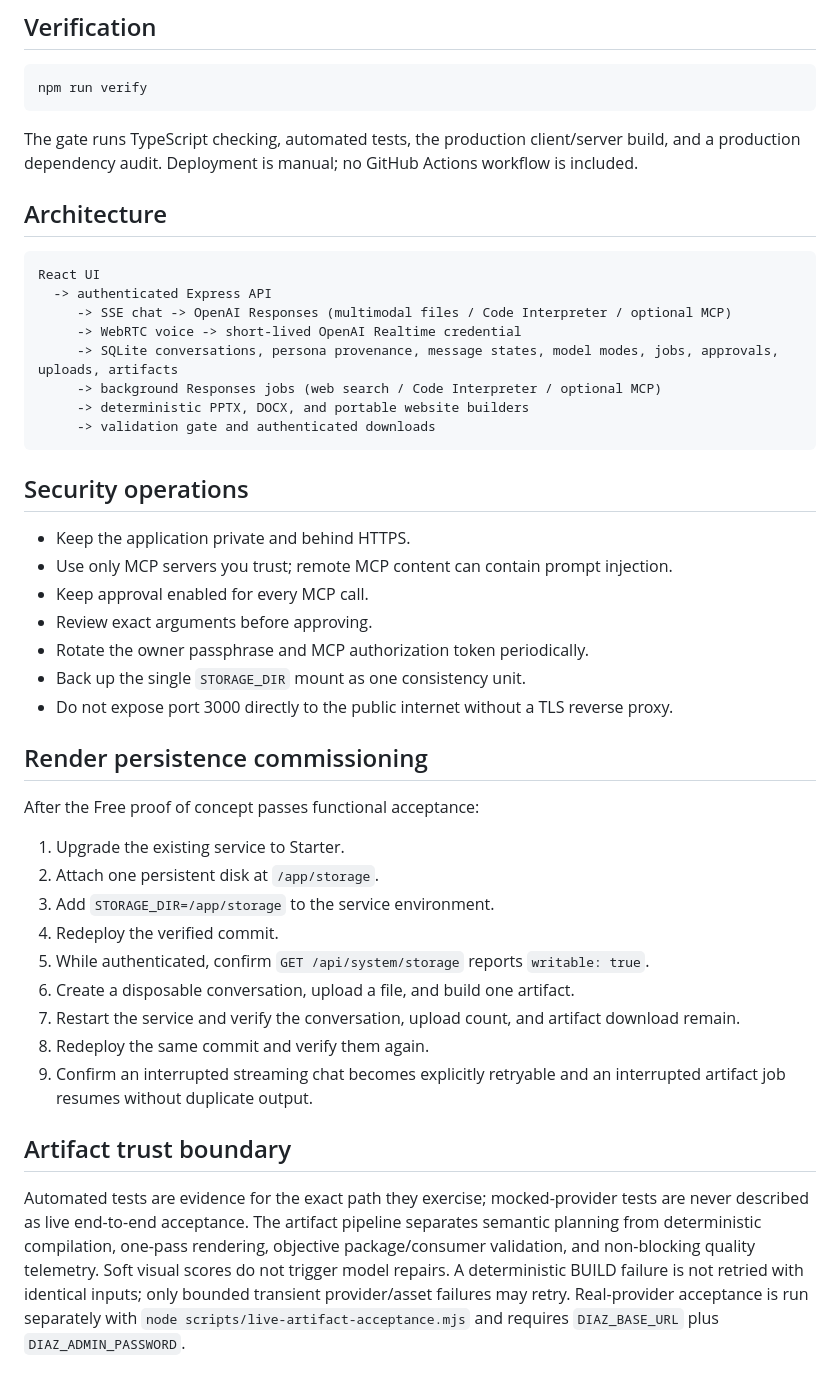
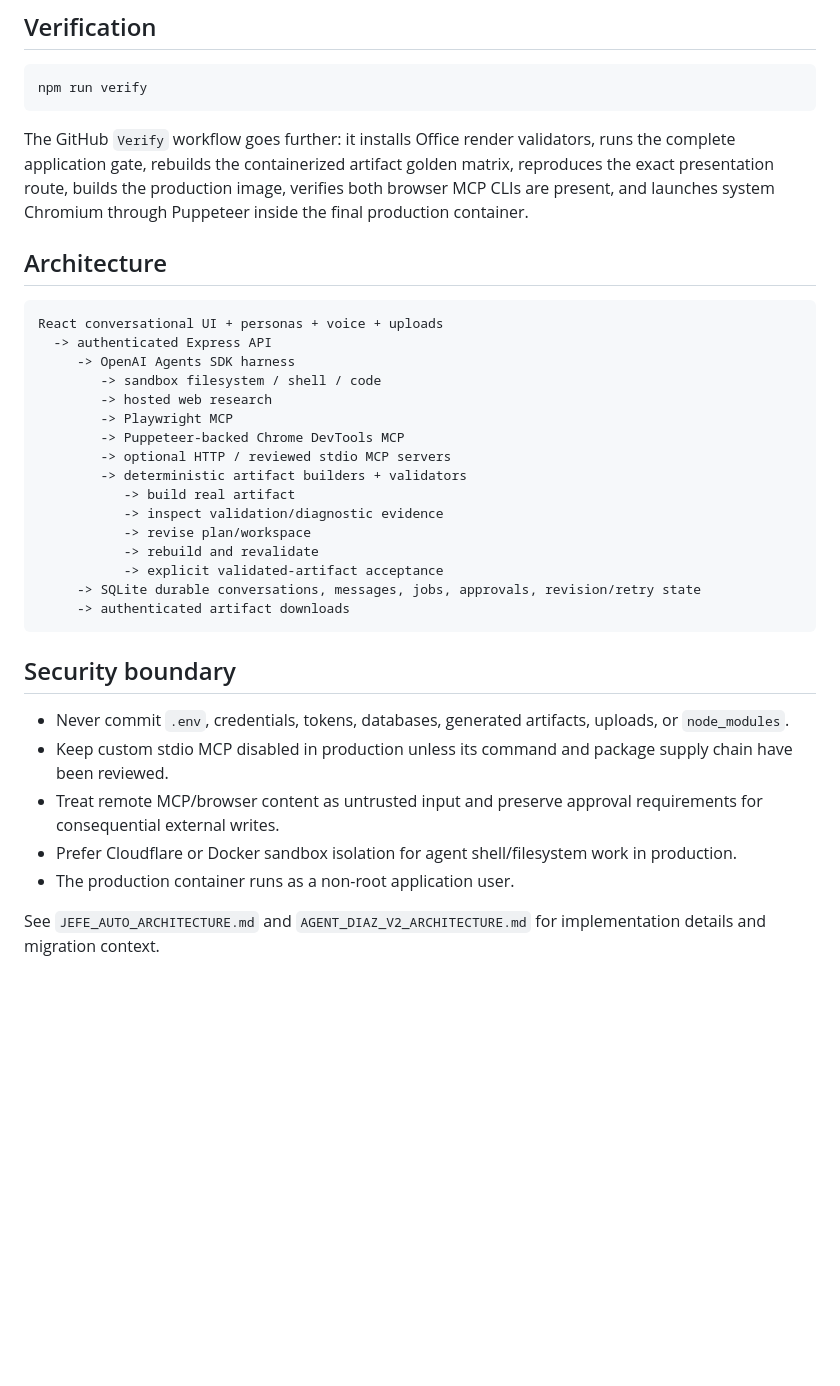
Before and after one commit to Idruiz/agent-diaz-auto-v2, a Markdown page: README.md, the part around one of its changes. GitHub-like rendering; blank space fills up the shorter version.

Commit message:
Document JEFE AUTO V2 autonomous architecture

````diff
--- a/README.md
+++ b/README.md
@@ -121,46 +99,35 @@ Never commit `.env`, `data/`, `artifacts/`, `uploads/`, `storage/`, `dist/`, or
 npm run verify
 ```
 
-The gate runs TypeScript checking, automated tests, the production client/server build, and a production dependency audit. Deployment is manual; no GitHub Actions workflow is included.
+The GitHub `Verify` workflow goes further: it installs Office render validators, runs the complete application gate, rebuilds the containerized artifact golden matrix, reproduces the exact presentation route, builds the production image, verifies both browser MCP CLIs are present, and launches system Chromium through Puppeteer inside the final production container.
 
 ## Architecture
 
 ```text
-React UI
+React conversational UI + personas + voice + uploads
   -> authenticated Express API
-     -> SSE chat -> OpenAI Responses (multimodal files / Code Interpreter / optional MCP)
-     -> WebRTC voice -> short-lived OpenAI Realtime credential
-     -> SQLite conversations, persona provenance, message states, model modes, jobs, approvals, uploads, artifacts
-     -> background Responses jobs (web search / Code Interpreter / optional MCP)
-     -> deterministic PPTX, DOCX, and portable website builders
-     -> validation gate and authenticated downloads
+     -> OpenAI Agents SDK harness
+        -> sandbox filesystem / shell / code
+        -> hosted web research
+        -> Playwright MCP
+        -> Puppeteer-backed Chrome DevTools MCP
+        -> optional HTTP / reviewed stdio MCP servers
+        -> deterministic artifact builders + validators
+           -> build real artifact
+           -> inspect validation/diagnostic evidence
+           -> revise plan/workspace
+           -> rebuild and revalidate
+           -> explicit validated-artifact acceptance
+     -> SQLite durable conversations, messages, jobs, approvals, revision/retry state
+     -> authenticated artifact downloads
 ```
 
-## Security operations
+## Security boundary
 
-- Keep the application private and behind HTTPS.
-- Use only MCP servers you trust; remote MCP content can contain prompt injection.
-- Keep approval enabled for every MCP call.
-- Review exact arguments before approving.
-- Rotate the owner passphrase and MCP authorization token periodically.
-- Back up the single `STORAGE_DIR` mount as one consistency unit.
-- Do not expose port 3000 directly to the public internet without a TLS reverse proxy.
+- Never commit `.env`, credentials, tokens, databases, generated artifacts, uploads, or `node_modules`.
+- Keep custom stdio MCP disabled in production unless its command and package supply chain have been reviewed.
+- Treat remote MCP/browser content as untrusted input and preserve approval requirements for consequential external writes.
+- Prefer Cloudflare or Docker sandbox isolation for agent shell/filesystem work in production.
+- The production container runs as a non-root application user.
 
-## Render persistence commissioning
-
-After the Free proof of concept passes functional acceptance:
-
-1. Upgrade the existing service to Starter.
-2. Attach one persistent disk at `/app/storage`.
-3. Add `STORAGE_DIR=/app/storage` to the service environment.
-4. Redeploy the verified commit.
-5. While authenticated, confirm `GET /api/system/storage` reports `writable: true`.
-6. Create a disposable conversation, upload a file, and build one artifact.
-7. Restart the service and verify the conversation, upload count, and artifact download remain.
-8. Redeploy the same commit and verify them again.
-9. Confirm an interrupted streaming chat becomes explicitly retryable and an interrupted artifact job resumes without duplicate output.
-
-
-## Artifact trust boundary
-
-Automated tests are evidence for the exact path they exercise; mocked-provider tests are never described as live end-to-end acceptance. The artifact pipeline separates semantic planning from deterministic compilation, one-pass rendering, objective package/consumer validation, and non-blocking quality telemetry. Soft visual scores do not trigger model repairs. A deterministic BUILD failure is not retried with identical inputs; only bounded transient provider/asset failures may retry. Real-provider acceptance is run separately with `node scripts/live-artifact-acceptance.mjs` and requires `DIAZ_BASE_URL` plus `DIAZ_ADMIN_PASSWORD`.
+See `JEFE_AUTO_ARCHITECTURE.md` and `AGENT_DIAZ_V2_ARCHITECTURE.md` for implementation details and migration context.
````
Also changed, not shown: other parts of README.md (+68 -90 lines).
